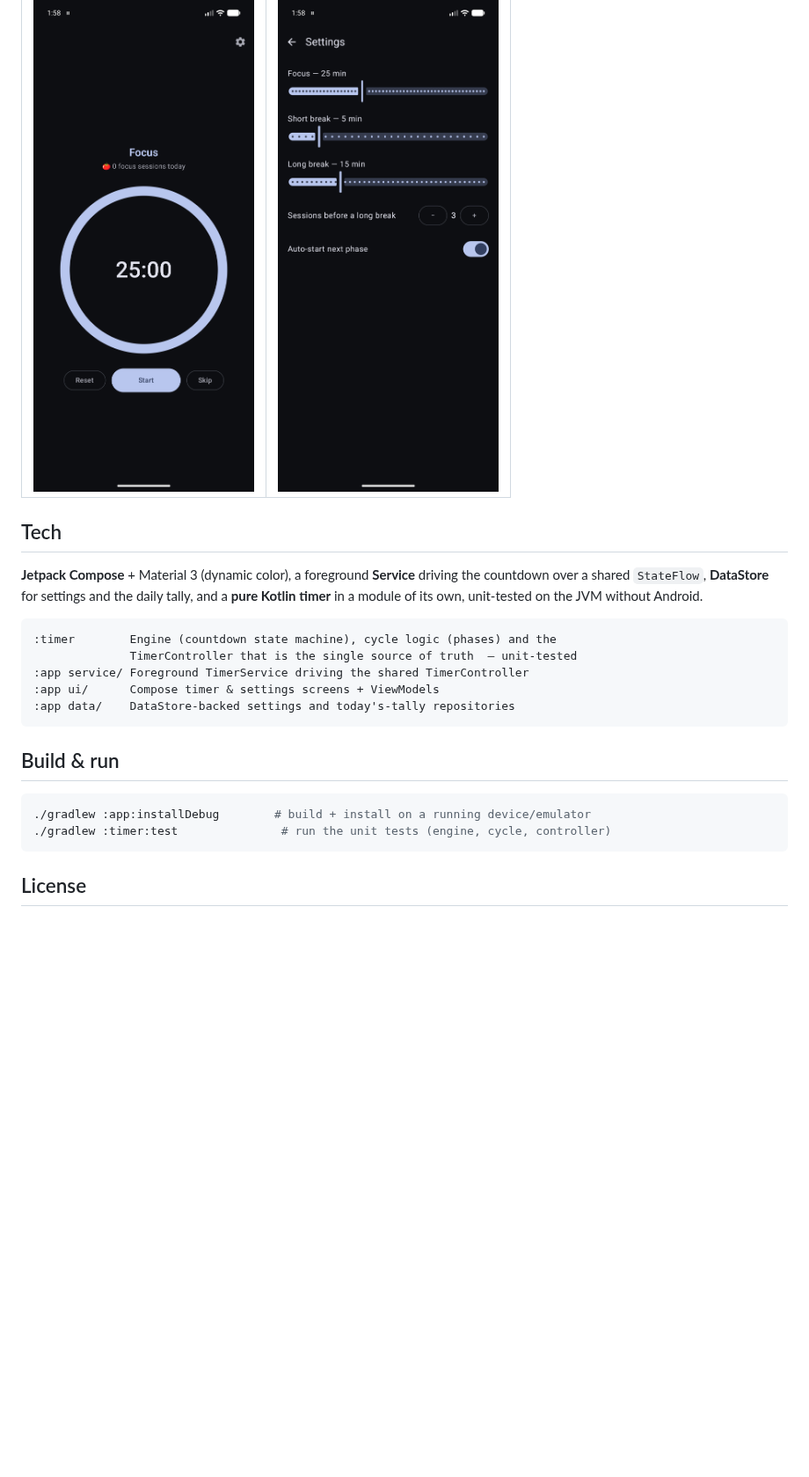
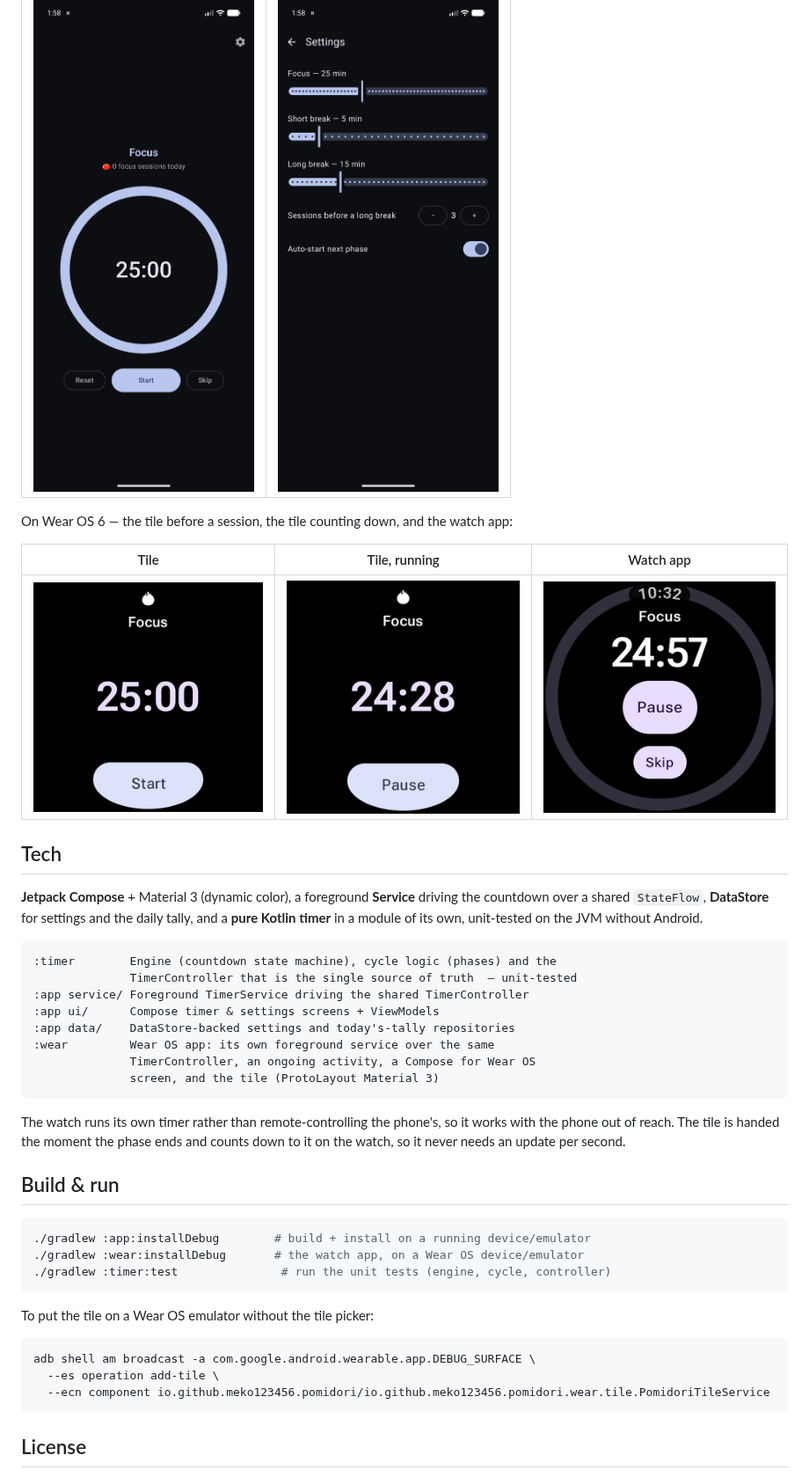
Before and after one commit to Meko123456/Pomidori, a Markdown page: README.md, the part around one of its changes. Shown at 88% size. Drawn GitHub-style; pictures changed too: docs/wear-app.png (added), docs/wear-tile-running.png (added), docs/wear-tile.png (added); blank space fills up the shorter version.

Commit message:
CI builds, tests and lints the watch app; the README shows it
CI now runs :wear's unit tests (the tile's words, per state), its debug build and lint, and its R8
release build with release-blocking lint, next to the phone app's. The lint report of either
module is kept on failure.

The README gains the watch in the feature list and three screenshots from the Wear OS 6 emulator
it was checked on: the idle tile, the tile counting down, and the watch app mid-session. The
architecture section says why the watch runs its own timer instead of remote-controlling the
phone's, and how the tile counts down without an update per second; build and run shows the
wear install and the adb broadcast that adds the tile without going through the picker.

````diff
--- a/README.md
+++ b/README.md
@@ -29,6 +32,12 @@ few rounds — with a timer that keeps running when the screen is off.
 | Timer | Settings |
 |---|---|
 | ![Timer](docs/timer.png) | ![Settings](docs/settings.png) |
+
+On Wear OS 6 — the tile before a session, the tile counting down, and the watch app:
+
+| Tile | Tile, running | Watch app |
+|---|---|---|
+| ![The Focus tile, idle, with a Start button](docs/wear-tile.png) | ![The Focus tile counting down, with a Pause button](docs/wear-tile-running.png) | ![The watch app mid-session](docs/wear-app.png) |
 
 ## Tech
 
@@ -43,13 +52,29 @@ on the JVM without Android.
 :app service/ Foreground TimerService driving the shared TimerController
 :app ui/      Compose timer & settings screens + ViewModels
 :app data/    DataStore-backed settings and today's-tally repositories
+:wear         Wear OS app: its own foreground service over the same
+              TimerController, an ongoing activity, a Compose for Wear OS
+              screen, and the tile (ProtoLayout Material 3)
 ```
+
+The watch runs its own timer rather than remote-controlling the phone's, so it
+works with the phone out of reach. The tile is handed the moment the phase ends
+and counts down to it on the watch, so it never needs an update per second.
 
 ## Build & run
 
 ```bash
 ./gradlew :app:installDebug        # build + install on a running device/emulator
+./gradlew :wear:installDebug       # the watch app, on a Wear OS device/emulator
 ./gradlew :timer:test               # run the unit tests (engine, cycle, controller)
+```
+
+To put the tile on a Wear OS emulator without the tile picker:
+
+```bash
+adb shell am broadcast -a com.google.android.wearable.app.DEBUG_SURFACE \
+  --es operation add-tile \
+  --ecn component io.github.meko123456.pomidori/io.github.meko123456.pomidori.wear.tile.PomidoriTileService
 ```
 
 ## License
````
Also changed, not shown: other parts of README.md (+3 -0 lines), 1 other file.
